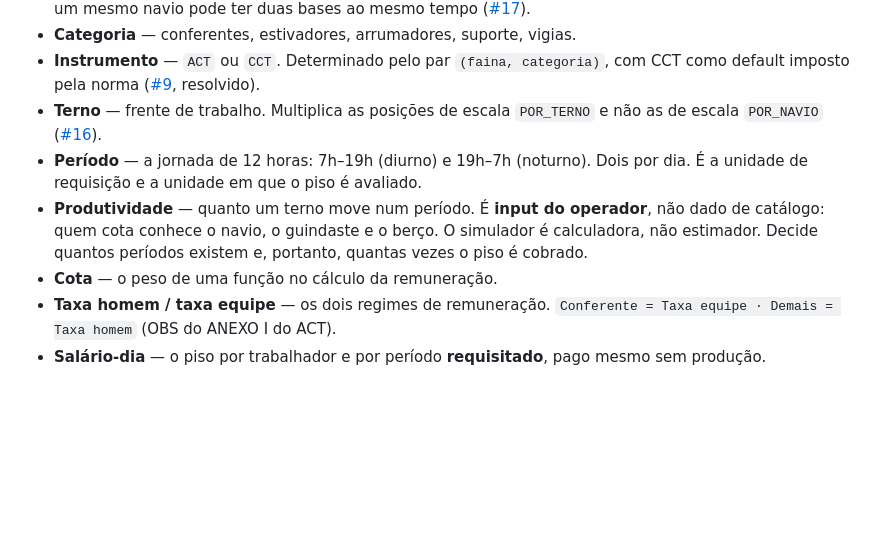
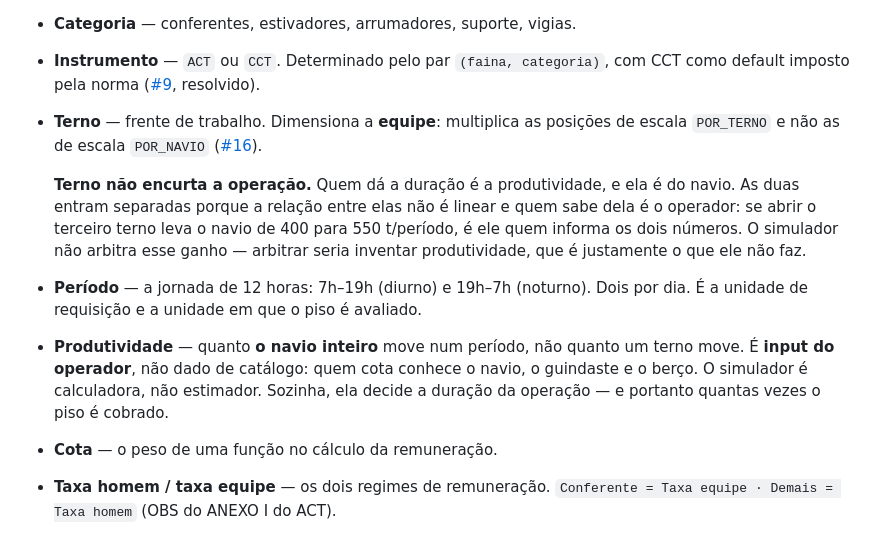
Before and after one commit to luccafwlog/portmacsimoa, a Markdown page: CONTEXT.md, the part around the change. Drawn GitHub-style; blank space fills up the shorter version.

Commit message:
Fixa produtividade como grandeza do navio, não do terno
A produtividade dá a duração; o terno dimensiona a equipe. As duas
entram separadas porque a relação entre elas não é linear e quem
conhece essa relação é o operador.

Co-Authored-By: Claude Opus 5 <noreply@anthropic.com>
Claude-Session: https://claude.ai/code/session_01EwQGMJ1HEvTfvvfDEye78L

```diff
--- a/CONTEXT.md
+++ b/CONTEXT.md
@@ -38,15 +38,23 @@ terminologia aprovada.
 - **Instrumento** — `ACT` ou `CCT`. Determinado pelo par `(faina, categoria)`,
   com CCT como default imposto pela norma
   ([#9](https://github.com/luccafwlog/portmacsimoa/issues/9), resolvido).
-- **Terno** — frente de trabalho. Multiplica as posições de escala `POR_TERNO`
-  e não as de escala `POR_NAVIO`
+- **Terno** — frente de trabalho. Dimensiona a **equipe**: multiplica as posições
+  de escala `POR_TERNO` e não as de escala `POR_NAVIO`
   ([#16](https://github.com/luccafwlog/portmacsimoa/issues/16)).
+
+  **Terno não encurta a operação.** Quem dá a duração é a produtividade, e ela é
+  do navio. As duas entram separadas porque a relação entre elas não é linear e
+  quem sabe dela é o operador: se abrir o terceiro terno leva o navio de 400 para
+  550 t/período, é ele quem informa os dois números. O simulador não arbitra esse
+  ganho — arbitrar seria inventar produtividade, que é justamente o que ele não
+  faz.
 - **Período** — a jornada de 12 horas: 7h–19h (diurno) e 19h–7h (noturno). Dois
   por dia. É a unidade de requisição e a unidade em que o piso é avaliado.
-- **Produtividade** — quanto um terno move num período. É **input do operador**,
-  não dado de catálogo: quem cota conhece o navio, o guindaste e o berço. O
-  simulador é calculadora, não estimador. Decide quantos períodos existem e,
-  portanto, quantas vezes o piso é cobrado.
+- **Produtividade** — quanto **o navio inteiro** move num período, não quanto um
+  terno move. É **input do operador**, não dado de catálogo: quem cota conhece o
+  navio, o guindaste e o berço. O simulador é calculadora, não estimador.
+  Sozinha, ela decide a duração da operação — e portanto quantas vezes o piso é
+  cobrado.
 - **Cota** — o peso de uma função no cálculo da remuneração.
 - **Taxa homem / taxa equipe** — os dois regimes de remuneração. `Conferente =
   Taxa equipe · Demais = Taxa homem` (OBS do ANEXO I do ACT).
```
